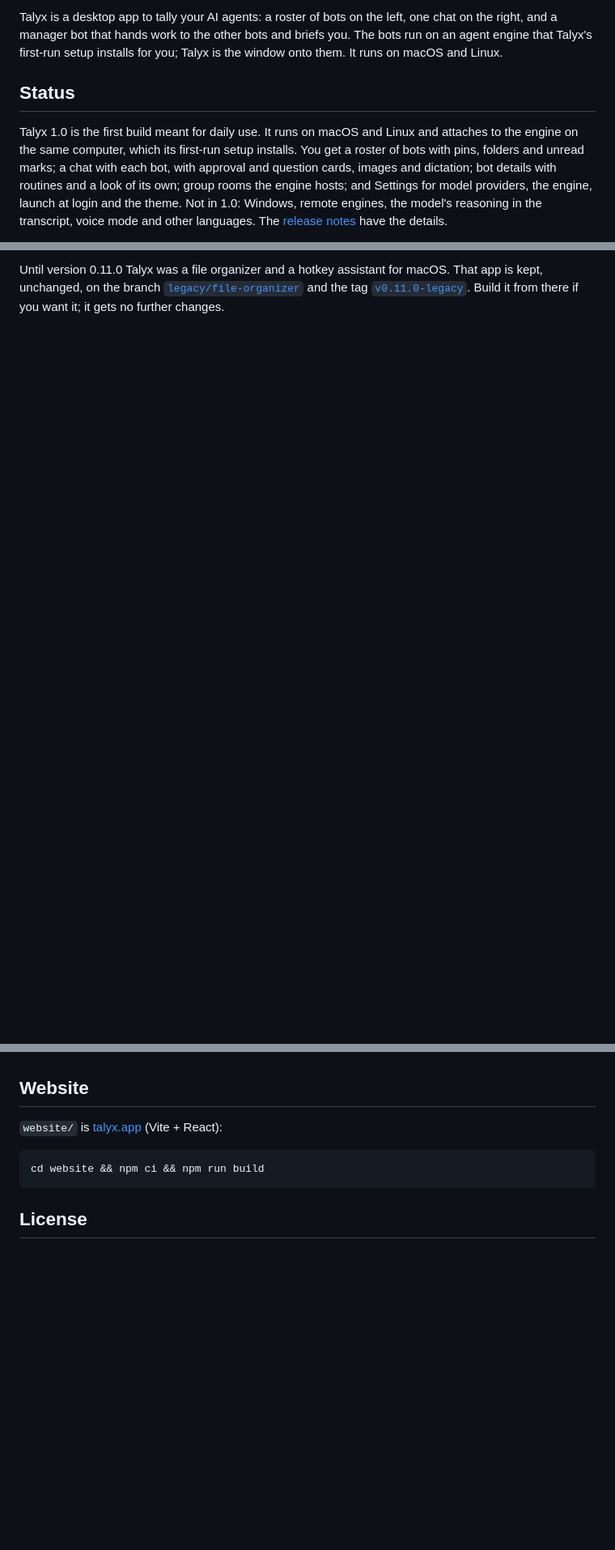
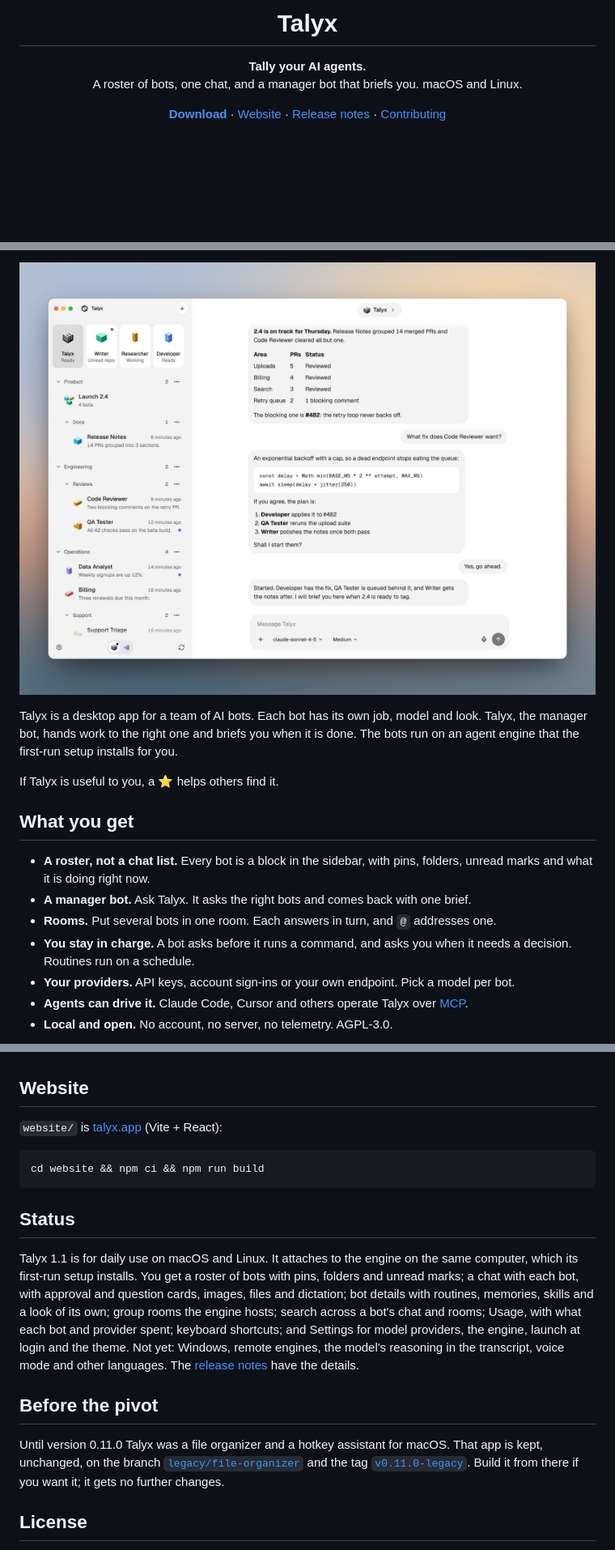
Before and after one commit to PetarStoev02/talyx-app, a Markdown page: README.md, 3 parts joined by grey strips. Shown at 81% size. Rendered like a GitHub page; pictures changed too: .github/readme/chat.jpg (added); blank space fills up the shorter version.

Commit message:
docs: lead the README with a hero image and what you get (#183)
Co-authored-by: Claude Opus 5.5 <noreply@anthropic.com>

````diff
--- a/README.md
+++ b/README.md
@@ -2,7 +6,15 @@
 
-Talyx is a desktop app to tally your AI agents: a roster of bots on the left, one chat on the right, and a manager bot that hands work to the other bots and briefs you. The bots run on an agent engine that Talyx's first-run setup installs for you; Talyx is the window onto them. It runs on macOS and Linux.
+<h1 align="center">Talyx</h1>
 
-## Status
+<p align="center">
+  <b>Tally your AI agents.</b><br>
+  A roster of bots, one chat, and a manager bot that briefs you. macOS and Linux.
+</p>
 
-Talyx 1.0 is the first build meant for daily use. It runs on macOS and Linux and attaches to the engine on the same computer, which its first-run setup installs. You get a roster of bots with pins, folders and unread marks; a chat with each bot, with approval and question cards, images and dictation; bot details with routines and a look of its own; group rooms the engine hosts; and Settings for model providers, the engine, launch at login and the theme. Not in 1.0: Windows, remote engines, the model's reasoning in the transcript, voice mode and other languages. The [release notes](docs/release-notes/1.0.0.md) have the details.
+<p align="center">
+  <a href="https://github.com/PetarStoev02/talyx-app/releases/latest"><strong>Download</strong></a> ·
+  <a href="https://talyx.app">Website</a> ·
+  <a href="docs/release-notes">Release notes</a> ·
+  <a href="CONTRIBUTING.md">Contributing</a>
+</p>
 
@@ -10,2 +27,21 @@ Talyx 1.0 is the first build meant for daily use. It runs on macOS and Linux and
 
-Until version 0.11.0 Talyx was a file organizer and a hotkey assistant for macOS. That app is kept, unchanged, on the branch [`legacy/file-organizer`](https://github.com/PetarStoev02/talyx-app/tree/legacy/file-organizer) and the tag [`v0.11.0-legacy`](https://github.com/PetarStoev02/talyx-app/tree/v0.11.0-legacy). Build it from there if you want it; it gets no further changes.
+<p align="center">
+  <a href="https://talyx.app">
+    <img src=".github/readme/chat.jpg" width="100%" alt="Talyx with its roster of bots on the left and Talyx, the manager bot, briefing on the 2.4 release and starting Developer, QA Tester and Writer">
+  </a>
+</p>
+
+Talyx is a desktop app for a team of AI bots. Each bot has its own job, model and look. Talyx, the manager bot, hands work to the right one and briefs you when it is done. The bots run on an agent engine that the first-run setup installs for you.
+
+If Talyx is useful to you, a ⭐ helps others find it.
+
+## What you get
+
+- **A roster, not a chat list.** Every bot is a block in the sidebar, with pins, folders, unread marks and what it is doing right now.
+- **A manager bot.** Ask Talyx. It asks the right bots and comes back with one brief.
+- **Rooms.** Put several bots in one room. Each answers in turn, and `@` addresses one.
+- **You stay in charge.** A bot asks before it runs a command, and asks you when it needs a decision. Routines run on a schedule.
+- **Your providers.** API keys, account sign-ins or your own endpoint. Pick a model per bot.
+- **Agents can drive it.** Claude Code, Cursor and others operate Talyx over [MCP](#agents-operate-talyx-mcp).
+- **Local and open.** No account, no server, no telemetry. AGPL-3.0.
+
@@ -91,6 +130,14 @@ Issues and pull requests are welcome. See [CONTRIBUTING.md](CONTRIBUTING.md) for
 cd website && npm ci && npm run build
 ```
 
+## Status
+
+Talyx 1.1 is for daily use on macOS and Linux. It attaches to the engine on the same computer, which its first-run setup installs. You get a roster of bots with pins, folders and unread marks; a chat with each bot, with approval and question cards, images, files and dictation; bot details with routines, memories, skills and a look of its own; group rooms the engine hosts; search across a bot's chat and rooms; Usage, with what each bot and provider spent; keyboard shortcuts; and Settings for model providers, the engine, launch at login and the theme. Not yet: Windows, remote engines, the model's reasoning in the transcript, voice mode and other languages. The [release notes](docs/release-notes/1.1.0.md) have the details.
+
+## Before the pivot
+
+Until version 0.11.0 Talyx was a file organizer and a hotkey assistant for macOS. That app is kept, unchanged, on the branch [`legacy/file-organizer`](https://github.com/PetarStoev02/talyx-app/tree/legacy/file-organizer) and the tag [`v0.11.0-legacy`](https://github.com/PetarStoev02/talyx-app/tree/v0.11.0-legacy). Build it from there if you want it; it gets no further changes.
+
 ## License
 
 Talyx is free software under the GNU Affero General Public License, version 3 only (AGPL-3.0-only): see [LICENSE](LICENSE). Copyright (C) 2026 Petar Georgiev Stoev.
````
Also changed, not shown: other parts of README.md (+15 -3 lines), docs/updates.md (added, +5 -0 lines), .github/readme/room.jpg (added).
